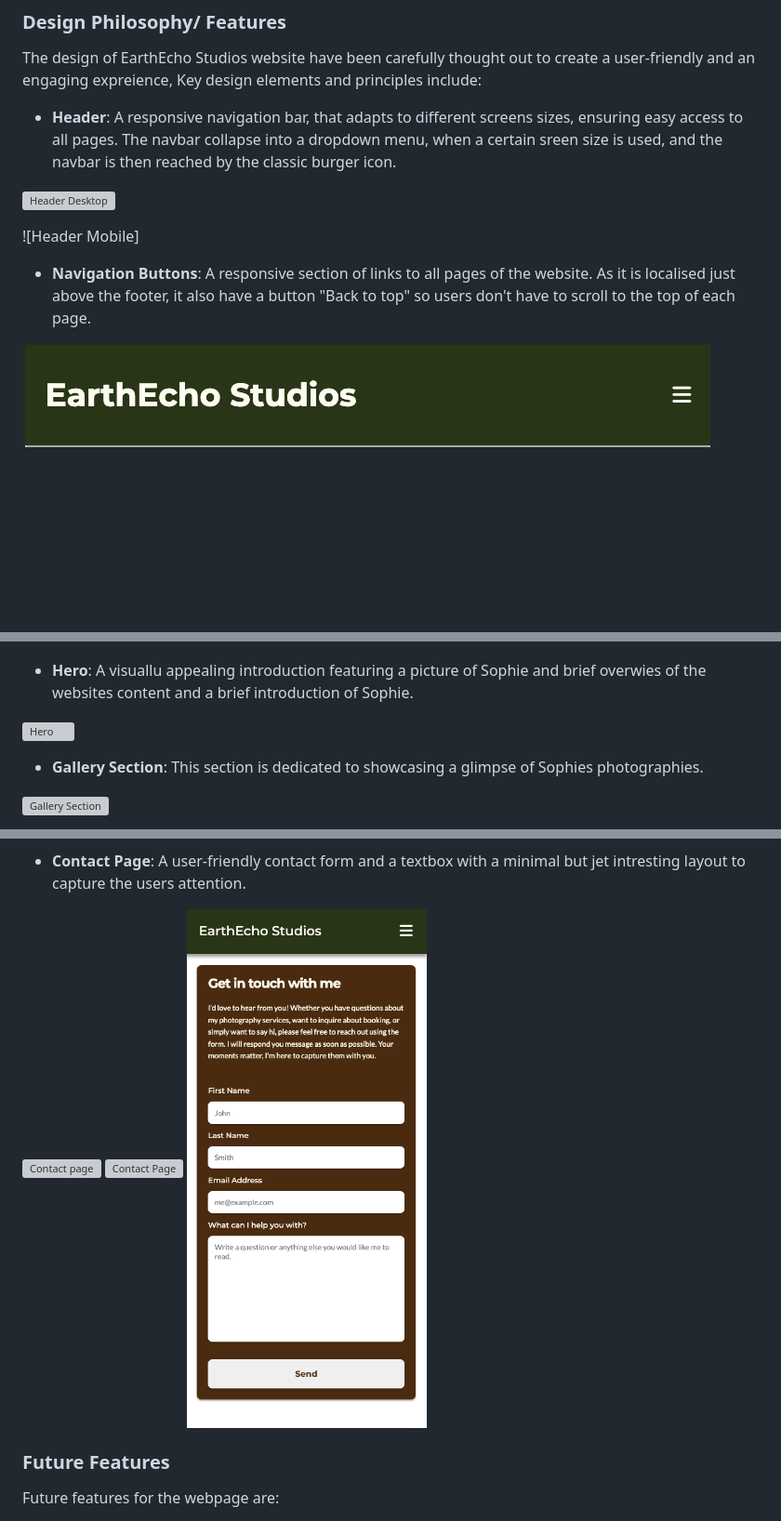
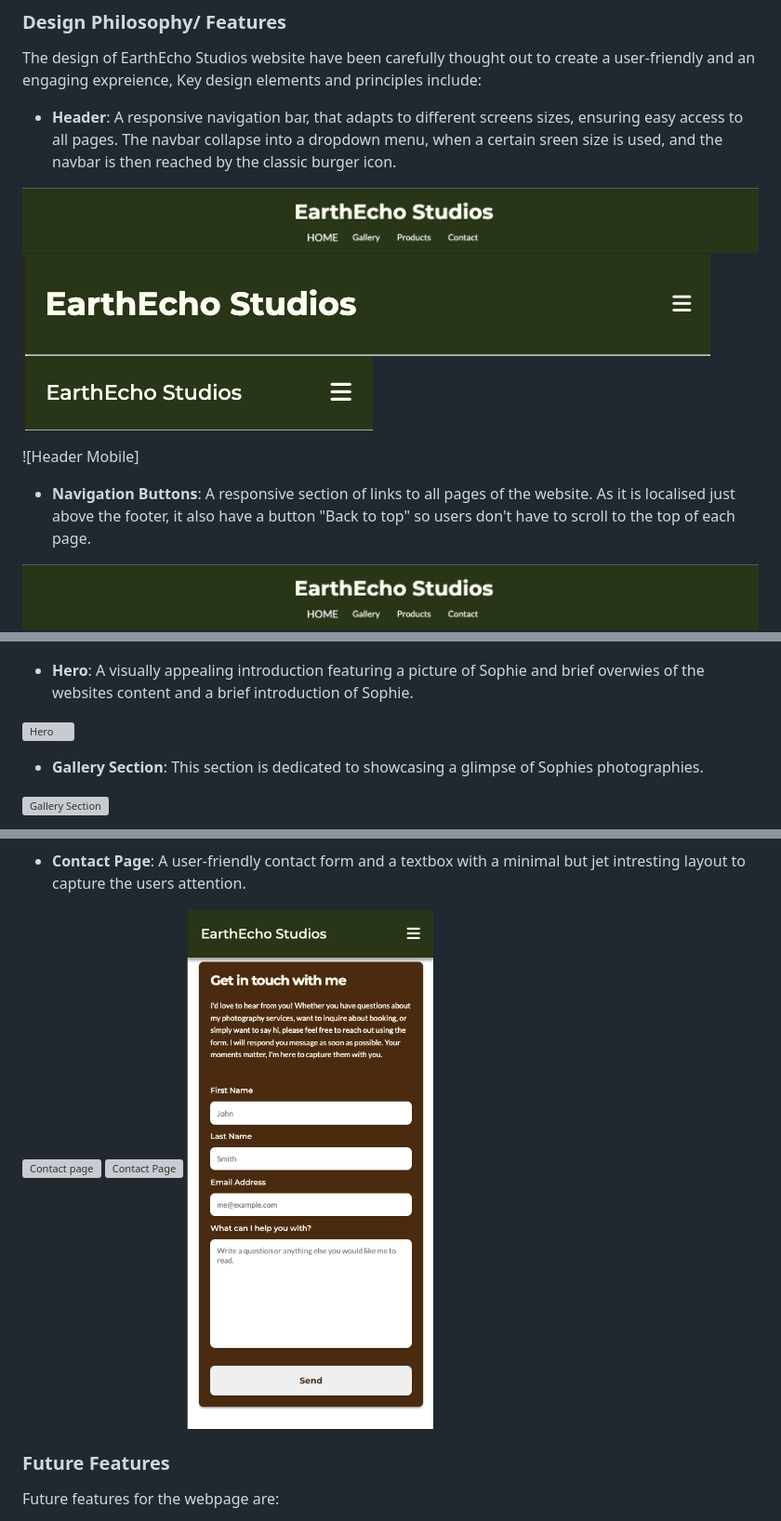
Before and after one commit to Annibor/EarthEcho-Studios, a Markdown page: README.md, 3 parts joined by grey strips. Shown: that part at 93% size. Drawn GitHub-style; pictures changed too: docs/screenshots/contact-page-maobile-1.png (added), docs/screenshots/header-desktop.png, docs/screenshots/header-mobile.png (added); blank space fills up the shorter version; grey boxes are pictures that could not be loaded.

Commit message:
Docs: mor imgs to features

```diff
--- a/README.md
+++ b/README.md
@@ -130,7 +130,9 @@ The design of EarthEcho Studios website have been carefully thought out to creat
 
 - **Header**: A responsive navigation bar, that adapts to different screens sizes, ensuring easy access to all pages. The navbar collapse into a dropdown menu, when a certain sreen size is used, and the navbar is then reached by the classic burger icon.
 
-![Header Desktop]()
+![Header Desktop](docs/screenshots/header-desktop.png)
+![Header Tablet](docs/screenshots/header-tablet.png)
+![Header Mobile](docs/screenshots/header-mobile.png)
 
 ![Header Mobile]
 
@@ -146,7 +148,7 @@ The design of EarthEcho Studios website have been carefully thought out to creat
 ![Footer Tablet](docs/screenshots/footer-tablet.png)
 ![Footer Mobile](docs/screenshots/footer-mobile.png)
 
-- **Hero**: A visuallu appealing introduction featuring a picture of Sophie and brief overwies of the websites content and a brief introduction of Sophie.
+- **Hero**: A visually appealing introduction featuring a picture of Sophie and brief overwies of the websites content and a brief introduction of Sophie.
 
 ![Hero](docs/screenshots/home-page-tablet-1.png)
 
@@ -171,7 +173,7 @@ The design of EarthEcho Studios website have been carefully thought out to creat
 
 ![Contact page](docs/screenshots/contact-page-desktop.png)
 ![Contact Page](docs/screenshots/contact-tablet-page-1.png)
-![Contact Page][def]
+![Contact Page](docs/screenshots/contact-page-maobile-1.png)
 
 ### Future Features
 
```
Also changed, not shown: other parts of README.md (+0 -1 lines).
